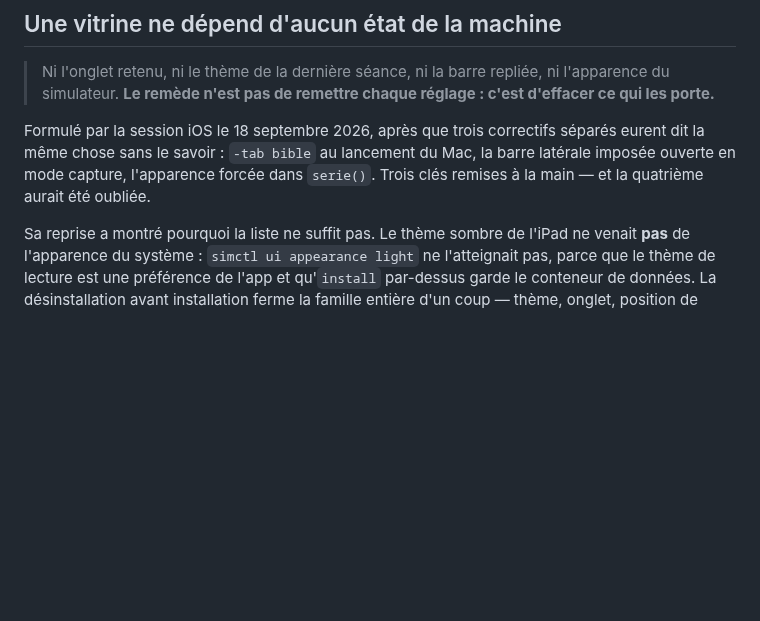
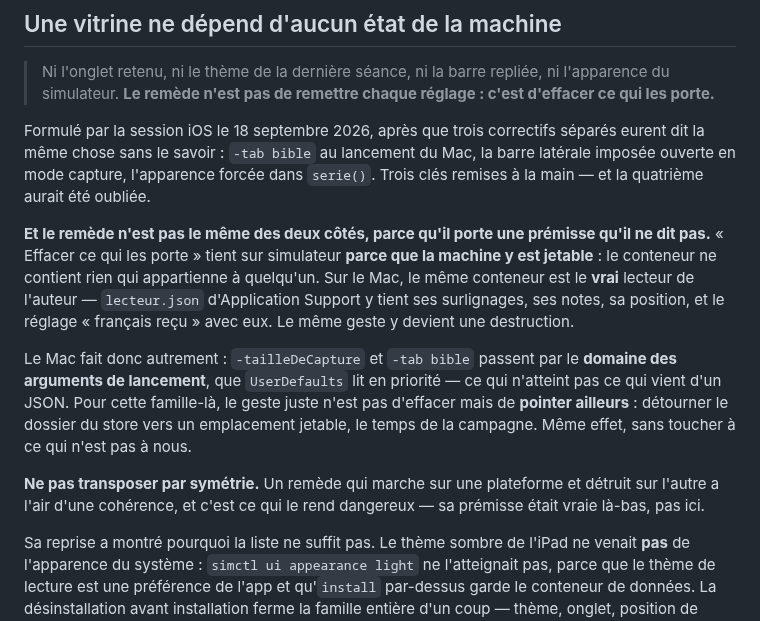
Before and after one commit to ONTBible/ONTBibleApp, a Markdown page: app/Captures/LISEZ-MOI.md, the part around the change. GitHub-like rendering; blank space fills up the shorter version.

Commit message:
# Nommer la prémisse que l'énoncé portait sans la dire
« Effacer ce qui les porte » tient sur simulateur parce que la machine
y est jetable — le conteneur ne contient rien qui appartienne à
personne. Sur le Mac, le même conteneur porte lecteur.json : les
surlignages de l'auteur, ses notes, sa position, et le réglage du
français avec eux. Le même geste y devient une destruction.

L'énoncé était donc juste et sa portée non dite, ce qui est la forme
qu'une transposition par symétrie prend toujours : le remède a l'air
cohérent d'une plateforme à l'autre, et c'est ce qui le rend dangereux.

Le Mac fait autrement — le domaine des arguments de lancement, qui
n'atteint pas ce qui vient d'un JSON — et la famille se ferme chez lui
en pointant le store ailleurs plutôt qu'en effaçant. Relevé par la
session iOS, qui a demandé que la prémisse soit écrite plutôt que
laissée à deviner.

```diff
--- a/app/Captures/LISEZ-MOI.md
+++ b/app/Captures/LISEZ-MOI.md
@@ -48,6 +48,25 @@ Formulé par la session iOS le 18 septembre 2026, après que trois correctifs
 séparés eurent dit la même chose sans le savoir : `-tab bible` au lancement du
 Mac, la barre latérale imposée ouverte en mode capture, l'apparence forcée dans
 `serie()`. Trois clés remises à la main — et la quatrième aurait été oubliée.
+
+**Et le remède n'est pas le même des deux côtés, parce qu'il porte une
+prémisse qu'il ne dit pas.** « Effacer ce qui les porte » tient sur simulateur
+**parce que la machine y est jetable** : le conteneur ne contient rien qui
+appartienne à quelqu'un. Sur le Mac, le même conteneur est le **vrai** lecteur
+de l'auteur — `lecteur.json` d'Application Support y tient ses surlignages, ses
+notes, sa position, et le réglage « français reçu » avec eux. Le même geste y
+devient une destruction.
+
+Le Mac fait donc autrement : `-tailleDeCapture` et `-tab bible` passent par le
+**domaine des arguments de lancement**, que `UserDefaults` lit en priorité — ce
+qui n'atteint pas ce qui vient d'un JSON. Pour cette famille-là, le geste juste
+n'est pas d'effacer mais de **pointer ailleurs** : détourner le dossier du
+store vers un emplacement jetable, le temps de la campagne. Même effet, sans
+toucher à ce qui n'est pas à nous.
+
+**Ne pas transposer par symétrie.** Un remède qui marche sur une plateforme et
+détruit sur l'autre a l'air d'une cohérence, et c'est ce qui le rend
+dangereux — sa prémisse était vraie là-bas, pas ici.
 
 Sa reprise a montré pourquoi la liste ne suffit pas. Le thème sombre de l'iPad
 ne venait **pas** de l'apparence du système : `simctl ui appearance light` ne
```
